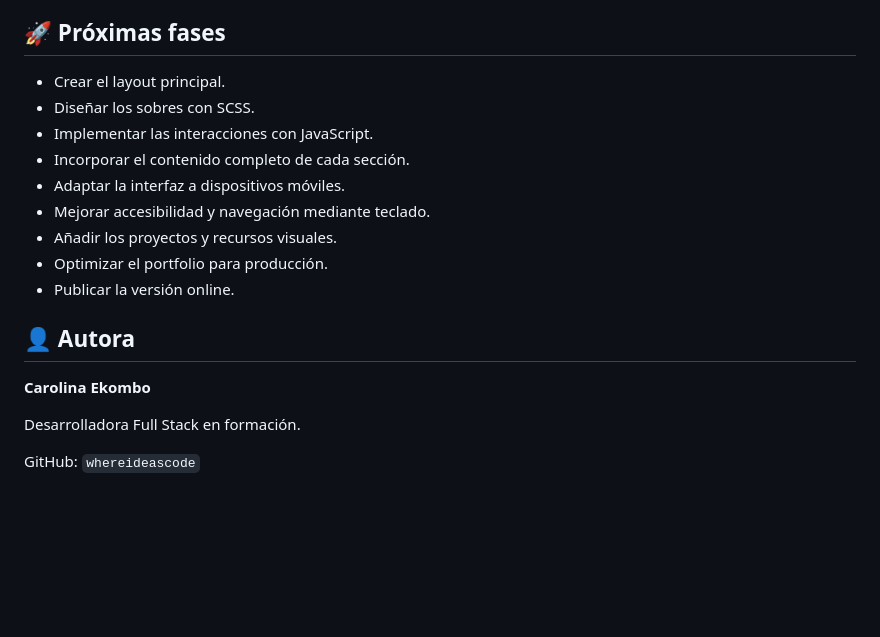
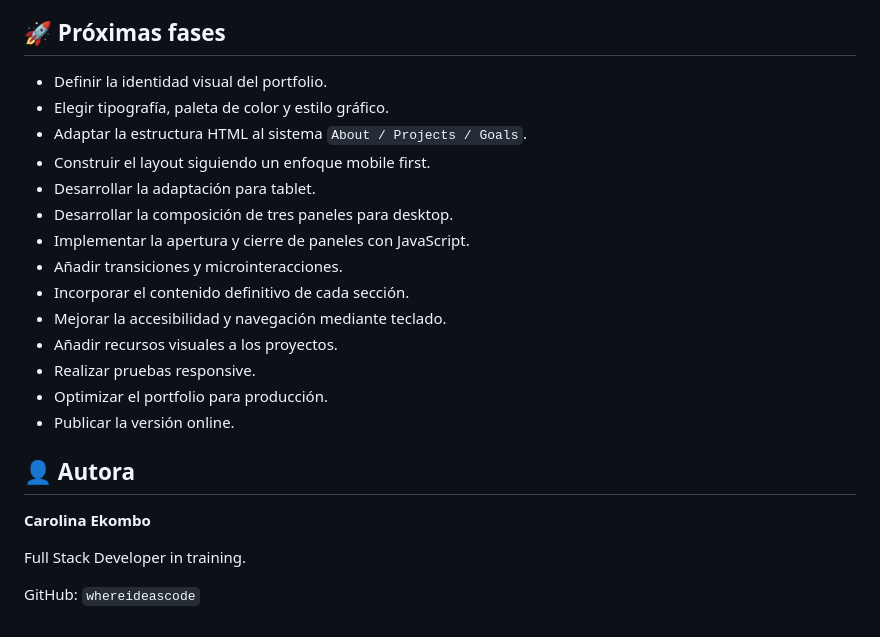
Before and after one commit to whereideascode/portfolio-web, a Markdown page: portfolio-web/README.md, the part around one of its changes. Rendered like a GitHub page; blank space fills up the shorter version.

```diff
--- a/portfolio-web/README.md
+++ b/portfolio-web/README.md
@@ -86,13 +135,18 @@ Las animaciones, el diseño visual de los sobres y la lógica de interacción se
 
 ## 🚀 Próximas fases
 
-* Crear el layout principal.
-* Diseñar los sobres con SCSS.
-* Implementar las interacciones con JavaScript.
-* Incorporar el contenido completo de cada sección.
-* Adaptar la interfaz a dispositivos móviles.
-* Mejorar accesibilidad y navegación mediante teclado.
-* Añadir los proyectos y recursos visuales.
+* Definir la identidad visual del portfolio.
+* Elegir tipografía, paleta de color y estilo gráfico.
+* Adaptar la estructura HTML al sistema `About / Projects / Goals`.
+* Construir el layout siguiendo un enfoque mobile first.
+* Desarrollar la adaptación para tablet.
+* Desarrollar la composición de tres paneles para desktop.
+* Implementar la apertura y cierre de paneles con JavaScript.
+* Añadir transiciones y microinteracciones.
+* Incorporar el contenido definitivo de cada sección.
+* Mejorar la accesibilidad y navegación mediante teclado.
+* Añadir recursos visuales a los proyectos.
+* Realizar pruebas responsive.
 * Optimizar el portfolio para producción.
 * Publicar la versión online.
 
@@ -100,6 +154,6 @@ Las animaciones, el diseño visual de los sobres y la lógica de interacción se
 
 **Carolina Ekombo**
 
-Desarrolladora Full Stack en formación.
+Full Stack Developer in training.
 
 GitHub: `whereideascode`
```
Also changed, not shown: other parts of portfolio-web/README.md (+74 -25 lines).
